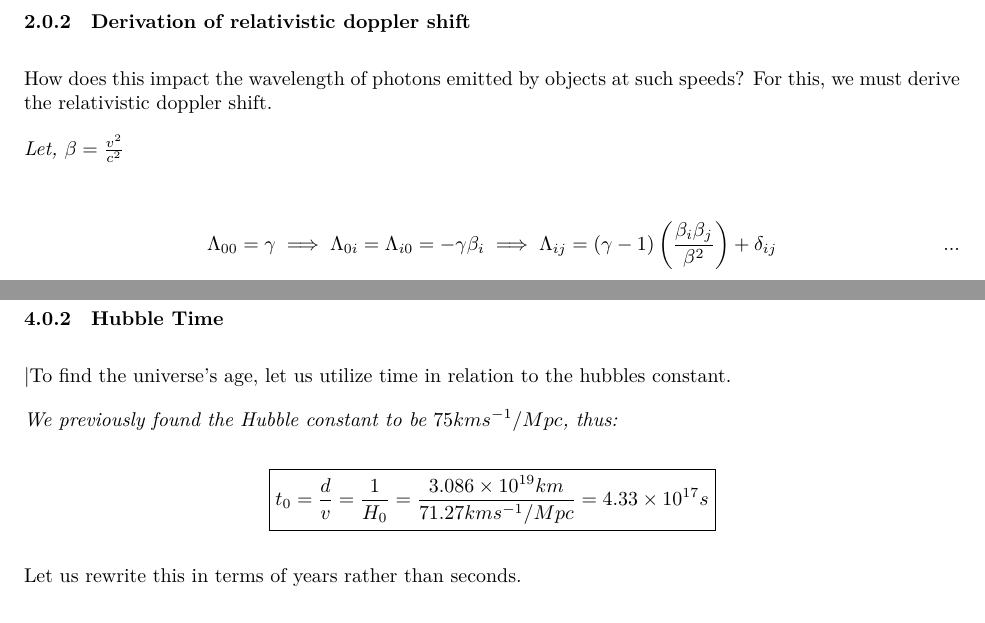
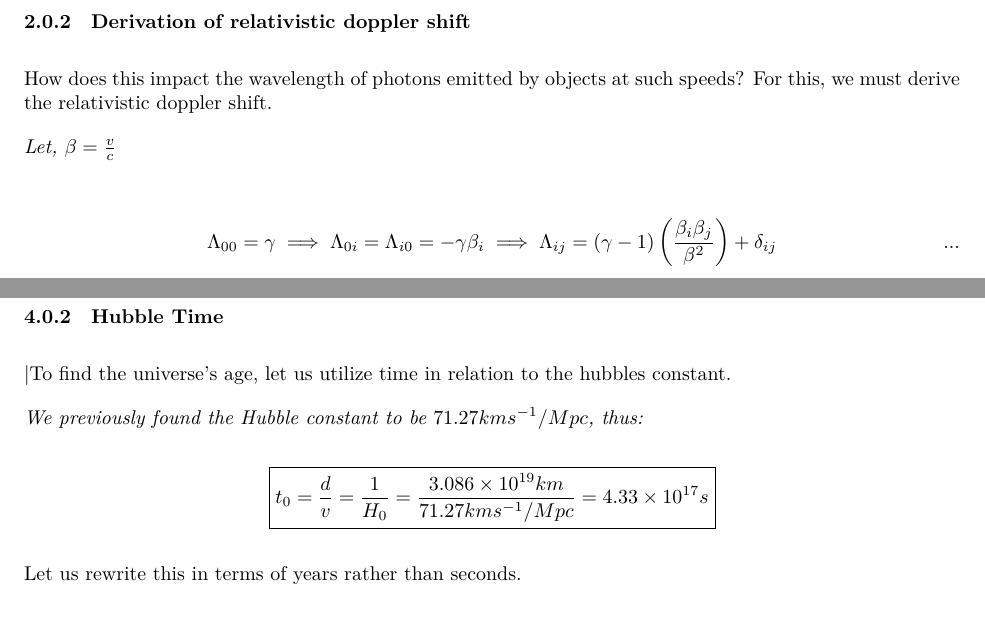
Before and after one commit to andrewjosephlehmann/AST121, a LaTeX problem sheet (AST121assignment2/ast121a2.tex): two parts of pages 7 and 12 of 16, joined at a grey line, cut so that both start at the same text. Compiled offline with XeLaTeX; a LaTeX package or settings file that is missing is left out.

Commit message:
Very minor fixes

```diff
--- a/AST121assignment2/ast121a2.tex
+++ b/AST121assignment2/ast121a2.tex
@@ -222,7 +222,7 @@ x^2 = \frac{c^2{t'}^2}{4} - \frac{v^2{t'}^2}{4}
 
 How does this impact the wavelength of photons emitted by objects at such speeds? For this, we must derive the relativistic doppler shift.
 
-\textit{Let, $\beta = \frac{v^2}{c^2}$}
+\textit{Let, $\beta = \frac{v}{c}$}
 
 \begin{gather*}
 \Lambda_{00} = \gamma \implies \Lambda_{0i} = \Lambda_{i0} = -\gamma\beta_i \implies 	\Lambda_{ij} = (\gamma - 1)\left(\frac{\beta_i\beta_j}{\beta^2}\right) + \delta_{ij}
@@ -460,7 +460,7 @@ $
 \subsubsection{Hubble Time}
 \textbar{To find the universe's age, let us utilize time in relation to the hubbles constant}.
 
-\textit{We previously found the Hubble constant to be $75kms^{-1}/Mpc$, thus:}
+\textit{We previously found the Hubble constant to be $71.27kms^{-1}/Mpc$, thus:}
 \begin{center}
 	$\boxed{
 	t_0 = \frac{d}{v}=\frac{1}{H_0} = \frac{3.086\times10^{19}km}{71.27kms^{-1}/Mpc} = 4.33\times10^{17}s}
```
